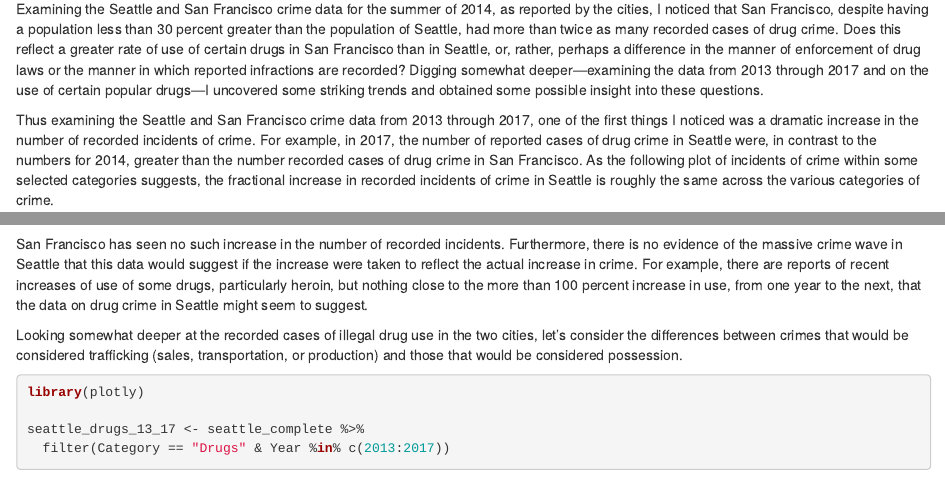
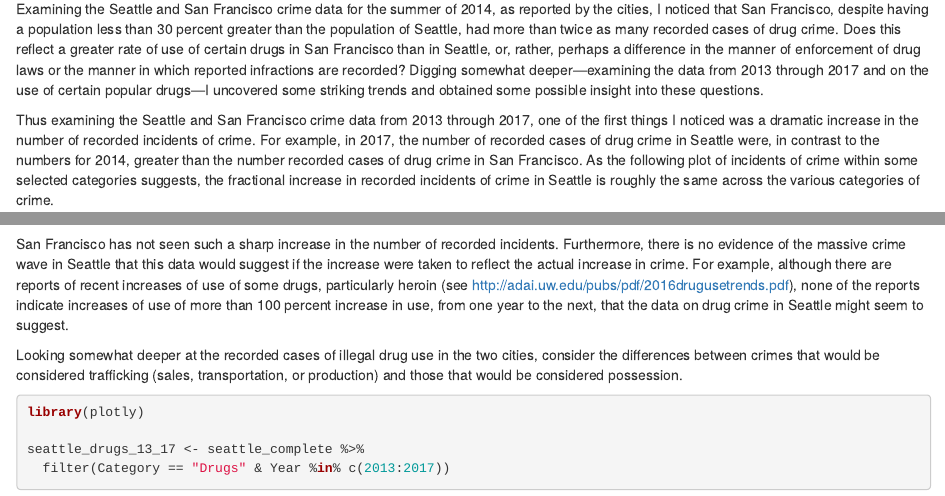
Before and after one commit to StuartBarnum/Crime-Data, an R Markdown document (Drugs_in_San_Francisco_and_Seattle.Rmd): the page in a window 1100 px wide, from 130 px down, and a second part further down, joined at a grey line. Rendered offline with R 4.5, knitr and Pandoc, with nearby package versions; some code elsewhere in the file could not run offline; common packages that the code uses without loading them are loaded.

Commit message:
text changes

````diff
--- a/Drugs_in_San_Francisco_and_Seattle.Rmd
+++ b/Drugs_in_San_Francisco_and_Seattle.Rmd
@@ -11,7 +11,7 @@ editor_options:
 
 Examining the Seattle and San Francisco crime data for the summer of 2014, as reported by the cities, I noticed that San Francisco, despite having a population less than 30 percent greater than the population of Seattle, had more than twice as many recorded cases of drug crime. Does this reflect a greater rate of use of certain drugs in San Francisco than in Seattle, or, rather, perhaps a difference in the manner of enforcement of drug laws or the manner in which reported infractions are recorded? Digging somewhat deeper---examining the data from 2013 through 2017 and on the use of certain popular drugs---I uncovered some striking trends and obtained some possible insight into these questions.
 
-Thus examining the Seattle and San Francisco crime data from 2013 through 2017, one of the first things I noticed was a dramatic increase in the number of recorded incidents of crime. For example, in 2017, the number of reported cases of drug crime in Seattle were, in contrast to the numbers for 2014, greater than the number recorded cases of drug crime in San Francisco. As the following plot of incidents of crime within some selected categories suggests, the fractional increase in recorded incidents of crime in Seattle is roughly the same across the various categories of crime.
+Thus examining the Seattle and San Francisco crime data from 2013 through 2017, one of the first things I noticed was a dramatic increase in the number of recorded incidents of crime. For example, in 2017, the number of recorded cases of drug crime in Seattle were, in contrast to the numbers for 2014, greater than the number recorded cases of drug crime in San Francisco. As the following plot of incidents of crime within some selected categories suggests, the fractional increase in recorded incidents of crime in Seattle is roughly the same across the various categories of crime.
 
 The San Francisco dataset was downloaded on 2/7/2018, at:
 `https://data.sfgov.org/Public-Safety/Police-Department-Incidents-Current-Year-2017-/9v2m-8wqu`
@@ -79,9 +79,9 @@ seattle_complete %>%
 
 ```
 
-San Francisco has seen no such increase in the number of recorded incidents. Furthermore, there is no evidence of the massive crime wave in Seattle that this data would suggest if the increase were taken to reflect the actual increase in crime. For example, there are reports of recent increases of use of some drugs, particularly heroin, but nothing close to the more than 100 percent increase in use, from one year to the next, that the data on drug crime in Seattle might seem to suggest.
+San Francisco has not seen such a sharp increase in the number of recorded incidents. Furthermore, there is no evidence of the massive crime wave in Seattle that this data would suggest if the increase were taken to reflect the actual increase in crime. For example, although there are reports of recent increases of use of some drugs, particularly heroin (see http://adai.uw.edu/pubs/pdf/2016drugusetrends.pdf), none of the reports indicate increases of use of more than 100 percent increase in use, from one year to the next, that the data on drug crime in Seattle might seem to suggest.
 
-Looking somewhat deeper at the recorded cases of illegal drug use in the two cities, let's consider the differences between crimes that would be considered trafficking (sales, transportation, or production) and those that would be considered possession.
+Looking somewhat deeper at the recorded cases of illegal drug use in the two cities, consider the differences between crimes that would be considered trafficking (sales, transportation, or production) and those that would be considered possession.
 
 
 ```{r, fig.height = 5, fig.width = 10}
````
